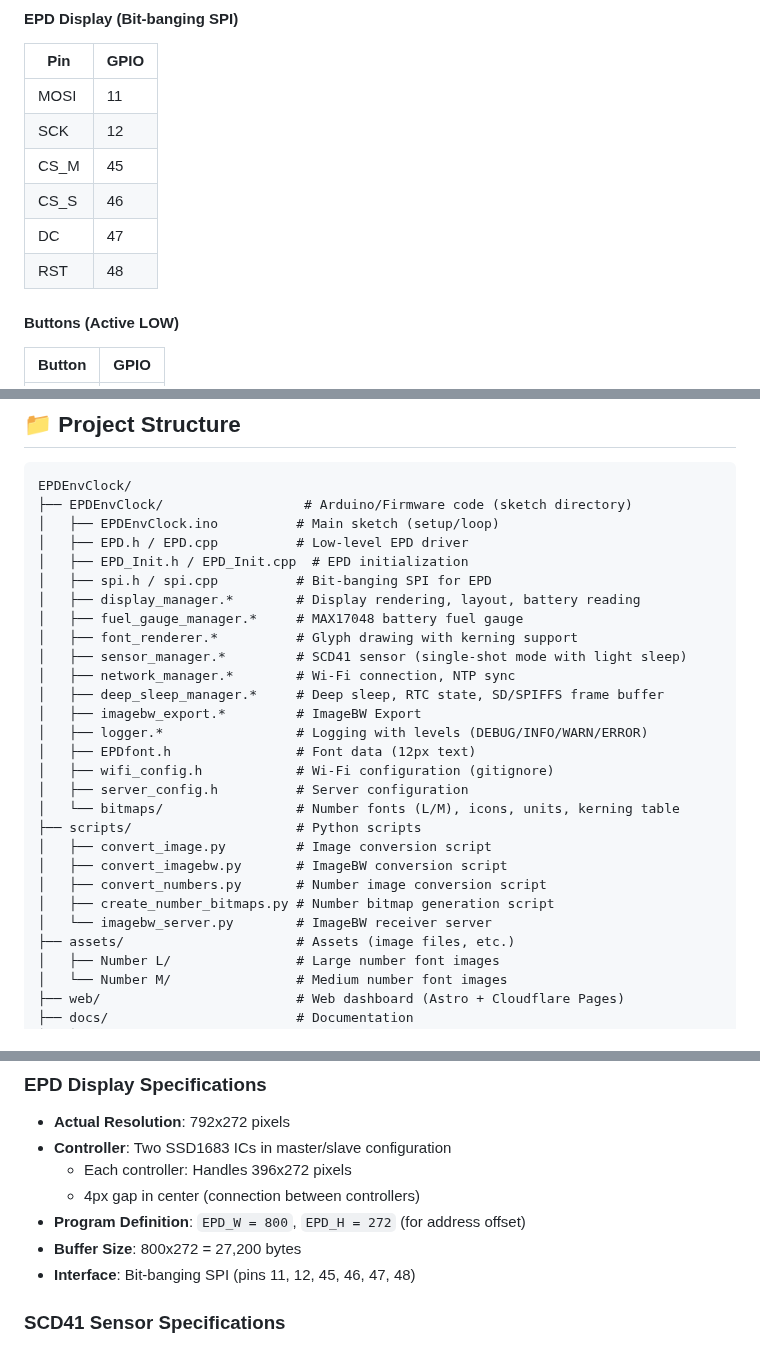
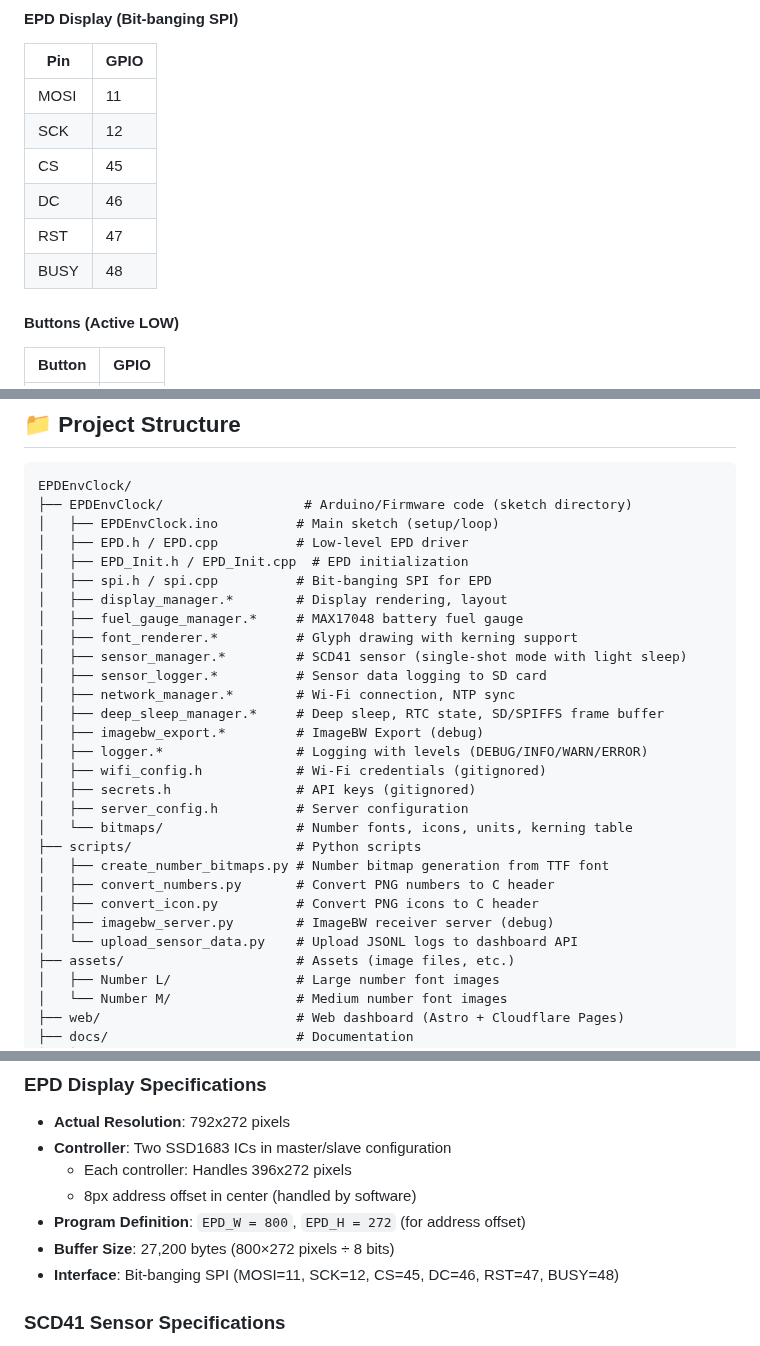
Before and after one commit to Saqoosha/EPDEnvClock, a Markdown page: README.md, 3 parts joined by grey strips. GitHub-like rendering.

Commit message:
Fix documentation accuracy after code review
- Add sensor_logger.* and secrets.h to project structure
- Update scripts list (add convert_icon.py, upload_sensor_data.py)
- Fix buffer size description: 27,200 bytes (800×272÷8)
- Fix EPD pins: CS=45, DC=46, RST=47, BUSY=48 (not CS_M/CS_S)
- Fix dual controller offset: 8px (not 4px gap)
- Fix status display: shows battery % and voltage
- Remove ImageBW debug scripts from general list

```diff
--- a/README.md
+++ b/README.md
@@ -112,10 +112,10 @@ EPDEnvClock is a clock application using the CrowPanel ESP32-S3 E-Paper 5.79" di
 |-----|------|
 | MOSI | 11 |
 | SCK | 12 |
-| CS_M | 45 |
-| CS_S | 46 |
-| DC | 47 |
-| RST | 48 |
+| CS | 45 |
+| DC | 46 |
+| RST | 47 |
+| BUSY | 48 |
 
 #### Buttons (Active LOW)
 
@@ -292,24 +292,25 @@ EPDEnvClock/
 │   ├── EPD.h / EPD.cpp          # Low-level EPD driver
 │   ├── EPD_Init.h / EPD_Init.cpp  # EPD initialization
 │   ├── spi.h / spi.cpp          # Bit-banging SPI for EPD
-│   ├── display_manager.*        # Display rendering, layout, battery reading
+│   ├── display_manager.*        # Display rendering, layout
 │   ├── fuel_gauge_manager.*     # MAX17048 battery fuel gauge
 │   ├── font_renderer.*          # Glyph drawing with kerning support
 │   ├── sensor_manager.*         # SCD41 sensor (single-shot mode with light sleep)
+│   ├── sensor_logger.*          # Sensor data logging to SD card
 │   ├── network_manager.*        # Wi-Fi connection, NTP sync
 │   ├── deep_sleep_manager.*     # Deep sleep, RTC state, SD/SPIFFS frame buffer
-│   ├── imagebw_export.*         # ImageBW Export
+│   ├── imagebw_export.*         # ImageBW Export (debug)
 │   ├── logger.*                 # Logging with levels (DEBUG/INFO/WARN/ERROR)
-│   ├── EPDfont.h                # Font data (12px text)
-│   ├── wifi_config.h            # Wi-Fi configuration (gitignore)
+│   ├── wifi_config.h            # Wi-Fi credentials (gitignored)
+│   ├── secrets.h                # API keys (gitignored)
 │   ├── server_config.h          # Server configuration
-│   └── bitmaps/                 # Number fonts (L/M), icons, units, kerning table
+│   └── bitmaps/                 # Number fonts, icons, units, kerning table
 ├── scripts/                     # Python scripts
-│   ├── convert_image.py         # Image conversion script
-│   ├── convert_imagebw.py       # ImageBW conversion script
-│   ├── convert_numbers.py       # Number image conversion script
-│   ├── create_number_bitmaps.py # Number bitmap generation script
-│   └── imagebw_server.py        # ImageBW receiver server
+│   ├── create_number_bitmaps.py # Number bitmap generation from TTF font
+│   ├── convert_numbers.py       # Convert PNG numbers to C header
+│   ├── convert_icon.py          # Convert PNG icons to C header
+│   ├── imagebw_server.py        # ImageBW receiver server (debug)
+│   └── upload_sensor_data.py    # Upload JSONL logs to dashboard API
 ├── assets/                      # Assets (image files, etc.)
 │   ├── Number L/                # Large number font images
 │   └── Number M/                # Medium number font images
@@ -424,10 +425,10 @@ python3 scripts/create_number_bitmaps.py \
 - **Actual Resolution**: 792x272 pixels
 - **Controller**: Two SSD1683 ICs in master/slave configuration
   - Each controller: Handles 396x272 pixels
-  - 4px gap in center (connection between controllers)
+  - 8px address offset in center (handled by software)
 - **Program Definition**: `EPD_W = 800`, `EPD_H = 272` (for address offset)
-- **Buffer Size**: 800x272 = 27,200 bytes
-- **Interface**: Bit-banging SPI (pins 11, 12, 45, 46, 47, 48)
+- **Buffer Size**: 27,200 bytes (800×272 pixels ÷ 8 bits)
+- **Interface**: Bit-banging SPI (MOSI=11, SCK=12, CS=45, DC=46, RST=47, BUSY=48)
 
 ### SCD41 Sensor Specifications
 
```
Also changed, not shown: other parts of README.md (+1 -1 lines), AGENTS.md (+1 -1 lines).
